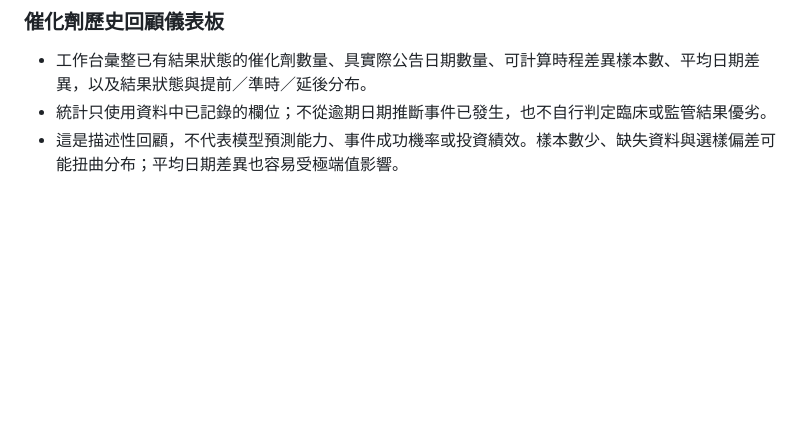
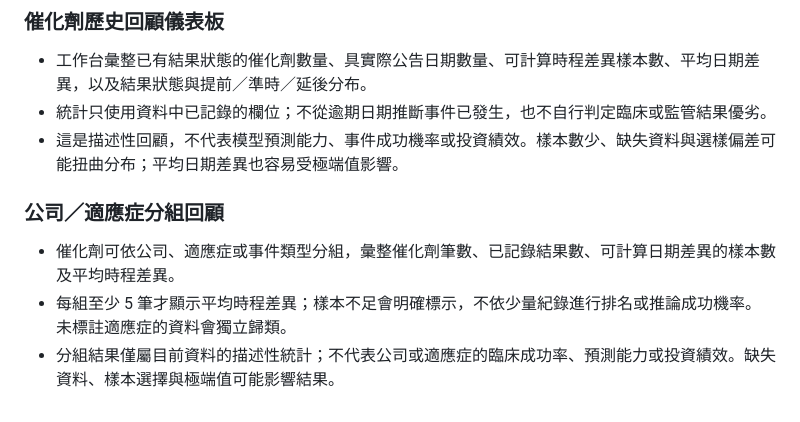
Before and after one commit to TheEnd8/healthcare, a Markdown page: README.md, the part around the change. GitHub-like rendering; blank space fills up the shorter version.

Commit message:
Document catalyst segment review

```diff
--- a/README.md
+++ b/README.md
@@ -48,3 +48,8 @@
 - 工作台彙整已有結果狀態的催化劑數量、具實際公告日期數量、可計算時程差異樣本數、平均日期差異，以及結果狀態與提前／準時／延後分布。
 - 統計只使用資料中已記錄的欄位；不從逾期日期推斷事件已發生，也不自行判定臨床或監管結果優劣。
 - 這是描述性回顧，不代表模型預測能力、事件成功機率或投資績效。樣本數少、缺失資料與選樣偏差可能扭曲分布；平均日期差異也容易受極端值影響。
+
+### 公司／適應症分組回顧
+- 催化劑可依公司、適應症或事件類型分組，彙整催化劑筆數、已記錄結果數、可計算日期差異的樣本數及平均時程差異。
+- 每組至少 5 筆才顯示平均時程差異；樣本不足會明確標示，不依少量紀錄進行排名或推論成功機率。未標註適應症的資料會獨立歸類。
+- 分組結果僅屬目前資料的描述性統計；不代表公司或適應症的臨床成功率、預測能力或投資績效。缺失資料、樣本選擇與極端值可能影響結果。
```
